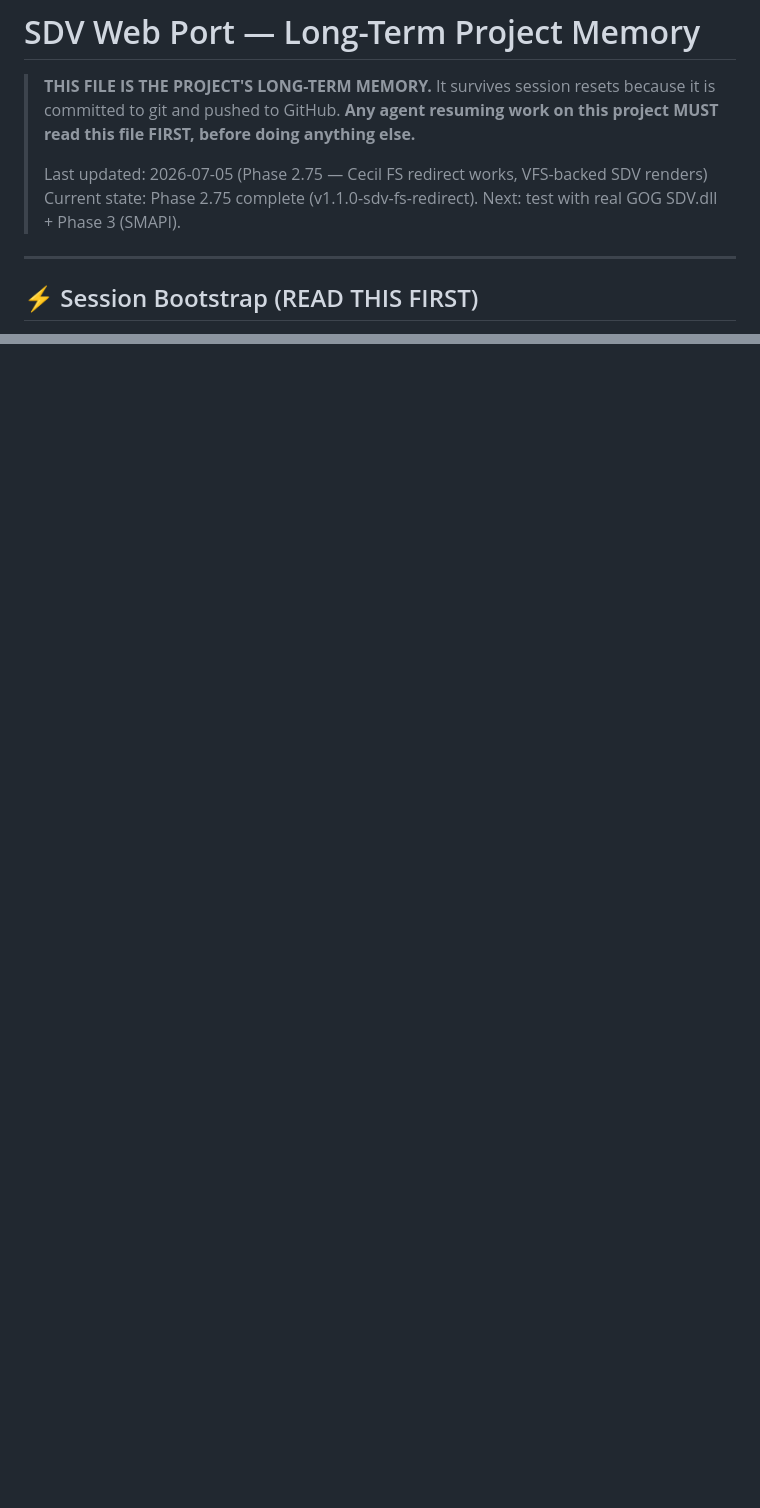
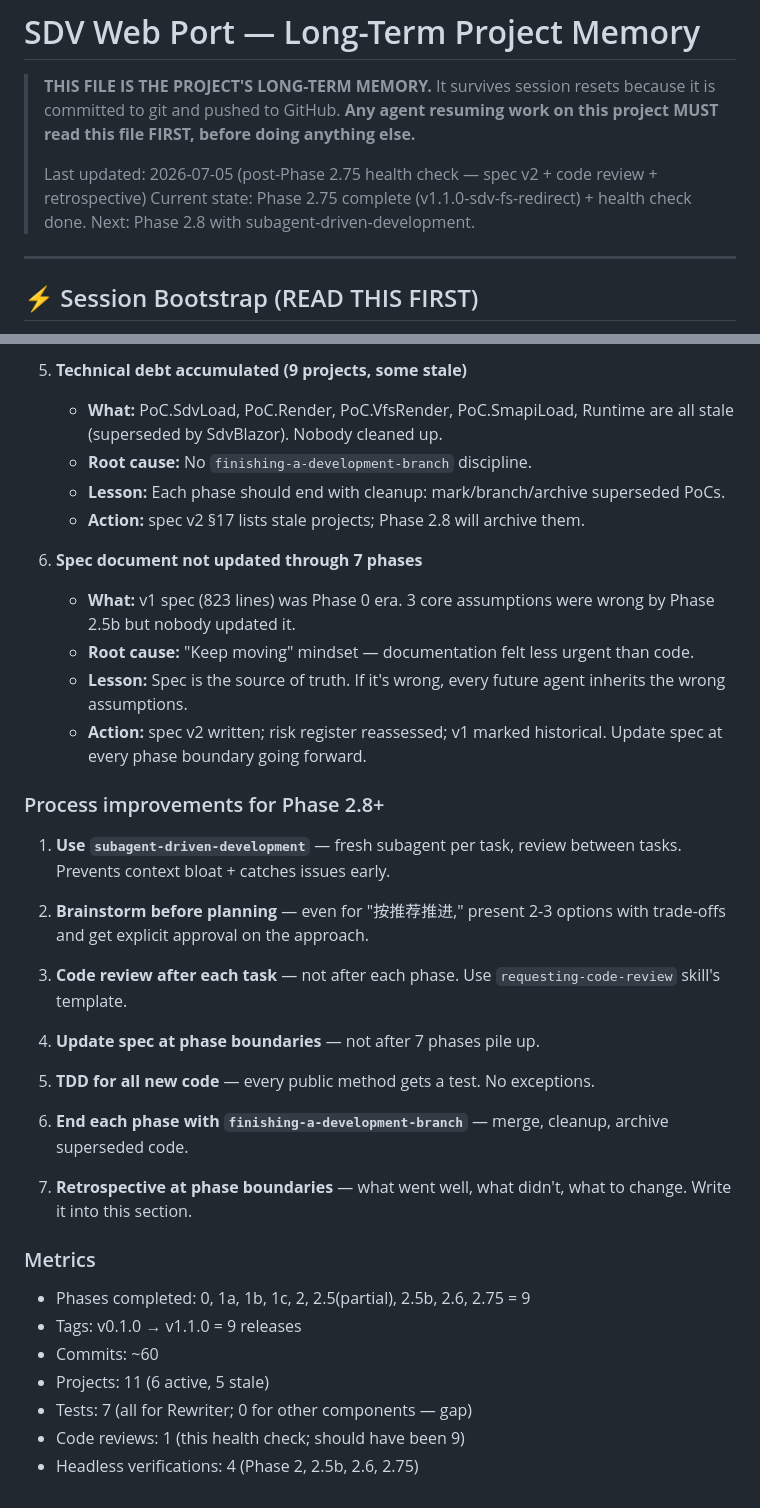
Before and after one commit to nci6tjq7/sdv-web-port, a Markdown page: MEMORY.md, 2 parts joined by grey strips. GitHub-like rendering; blank space fills up the shorter version.

```diff
--- a/MEMORY.md
+++ b/MEMORY.md
@@ -5,8 +5,8 @@
 > **Any agent resuming work on this project MUST read this file FIRST, before
 > doing anything else.**
 >
-> Last updated: 2026-07-05 (Phase 2.75 — Cecil FS redirect works, VFS-backed SDV renders)
-> Current state: Phase 2.75 complete (v1.1.0-sdv-fs-redirect). Next: test with real GOG SDV.dll + Phase 3 (SMAPI).
+> Last updated: 2026-07-05 (post-Phase 2.75 health check — spec v2 + code review + retrospective)
+> Current state: Phase 2.75 complete (v1.1.0-sdv-fs-redirect) + health check done. Next: Phase 2.8 with subagent-driven-development.
 
 ---
 
@@ -684,0 +759,48 @@ When completing a phase or making a major architectural decision:
+5. **Technical debt accumulated (9 projects, some stale)**
+   - **What:** PoC.SdvLoad, PoC.Render, PoC.VfsRender, PoC.SmapiLoad, Runtime
+     are all stale (superseded by SdvBlazor). Nobody cleaned up.
+   - **Root cause:** No `finishing-a-development-branch` discipline.
+   - **Lesson:** Each phase should end with cleanup: mark/branch/archive
+     superseded PoCs.
+   - **Action:** spec v2 §17 lists stale projects; Phase 2.8 will archive them.
+
+6. **Spec document not updated through 7 phases**
+   - **What:** v1 spec (823 lines) was Phase 0 era. 3 core assumptions were
+     wrong by Phase 2.5b but nobody updated it.
+   - **Root cause:** "Keep moving" mindset — documentation felt less urgent
+     than code.
+   - **Lesson:** Spec is the source of truth. If it's wrong, every future
+     agent inherits the wrong assumptions.
+   - **Action:** spec v2 written; risk register reassessed; v1 marked
+     historical. Update spec at every phase boundary going forward.
+
+### Process improvements for Phase 2.8+
+
+1. **Use `subagent-driven-development`** — fresh subagent per task, review
+   between tasks. Prevents context bloat + catches issues early.
+
+2. **Brainstorm before planning** — even for "按推荐推进," present 2-3
+   options with trade-offs and get explicit approval on the approach.
+
+3. **Code review after each task** — not after each phase. Use
+   `requesting-code-review` skill's template.
+
+4. **Update spec at phase boundaries** — not after 7 phases pile up.
+
+5. **TDD for all new code** — every public method gets a test. No exceptions.
+
+6. **End each phase with `finishing-a-development-branch`** — merge, cleanup,
+   archive superseded code.
+
+7. **Retrospective at phase boundaries** — what went well, what didn't,
+   what to change. Write it into this section.
+
+### Metrics
+
+- Phases completed: 0, 1a, 1b, 1c, 2, 2.5(partial), 2.5b, 2.6, 2.75 = 9
+- Tags: v0.1.0 → v1.1.0 = 9 releases
+- Commits: ~60
+- Projects: 11 (6 active, 5 stale)
+- Tests: 7 (all for Rewriter; 0 for other components — gap)
+- Code reviews: 1 (this health check; should have been 9)
+- Headless verifications: 4 (Phase 2, 2.5b, 2.6, 2.75)
```
Also changed, not shown: other parts of MEMORY.md (+74 -0 lines).
